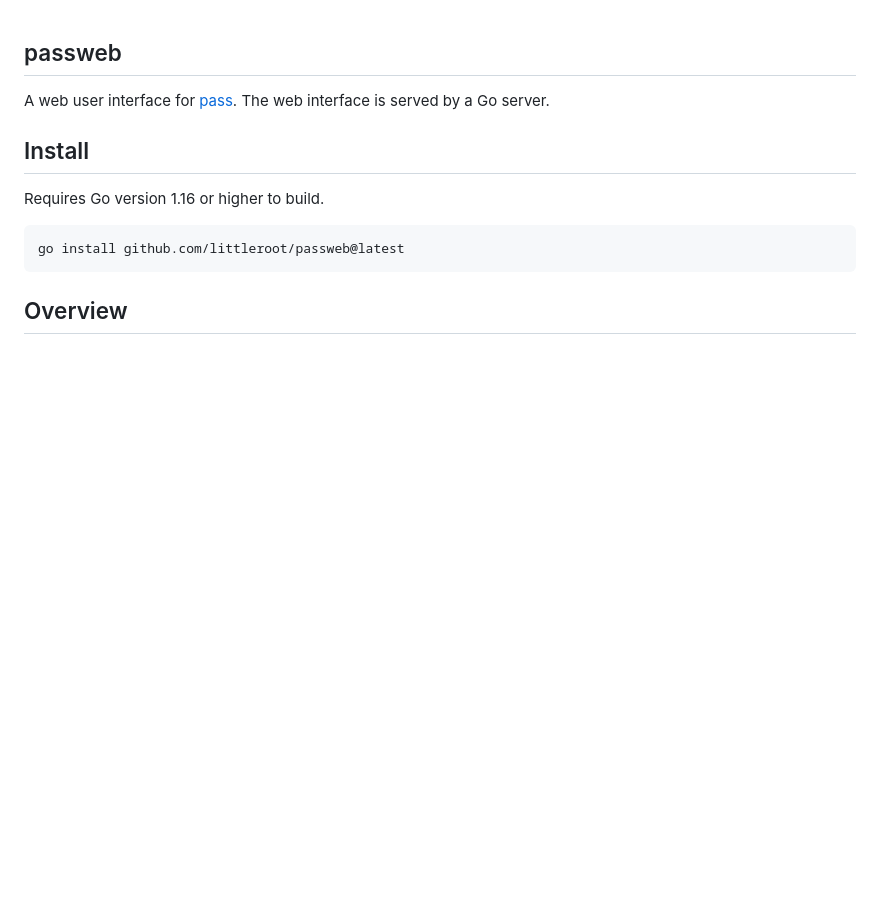
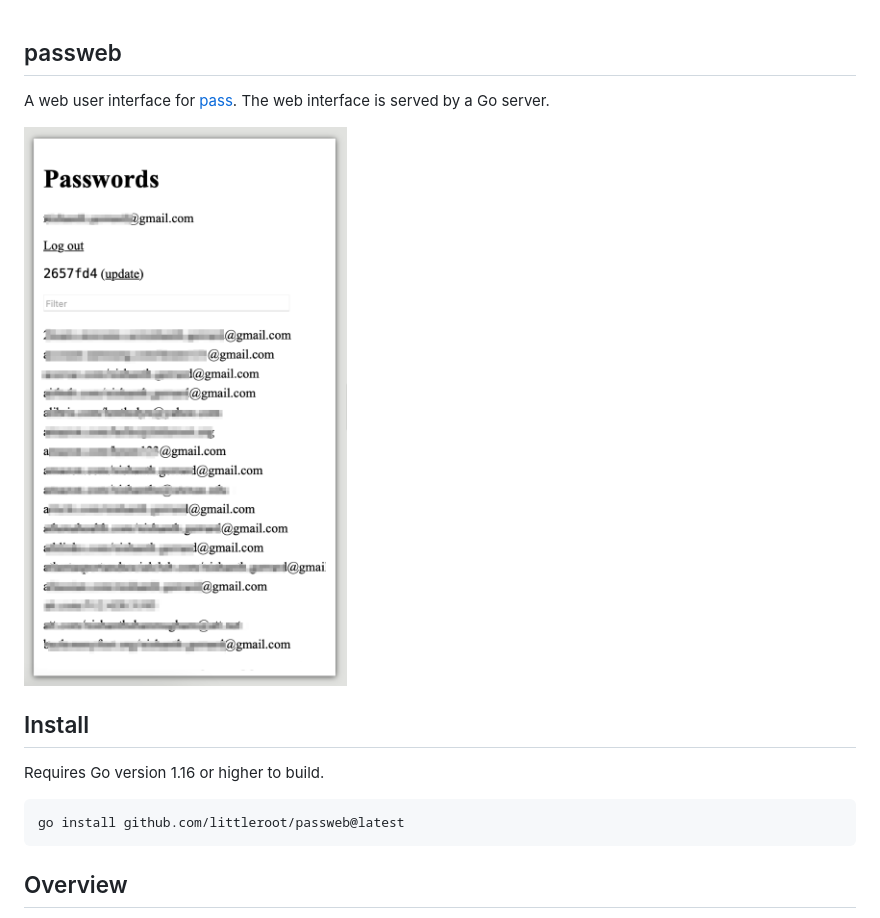
Before and after one commit to littleroot/f28491, a Markdown page: README.md, the part around the change. Drawn GitHub-style; pictures changed too: .screenshots/front.png (added); blank space fills up the shorter version.

Commit message:
add screenshot

```diff
--- a/README.md
+++ b/README.md
@@ -2,6 +2,8 @@
 
 A web user interface for [pass][1]. The web interface is served by a Go
 server.
+
+![screenshot of passweb user interface](.screenshots/front.png)
 
 ## Install
 
```
